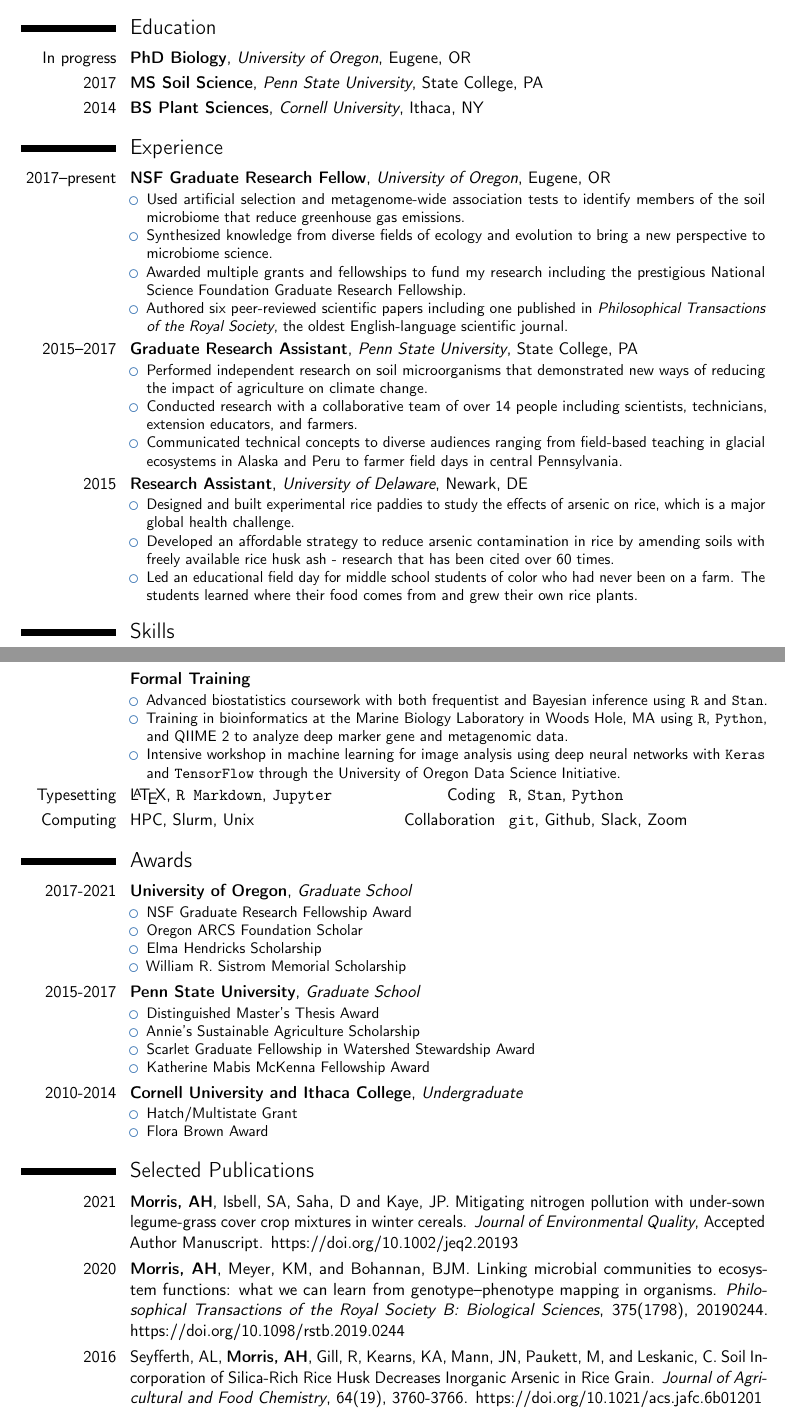
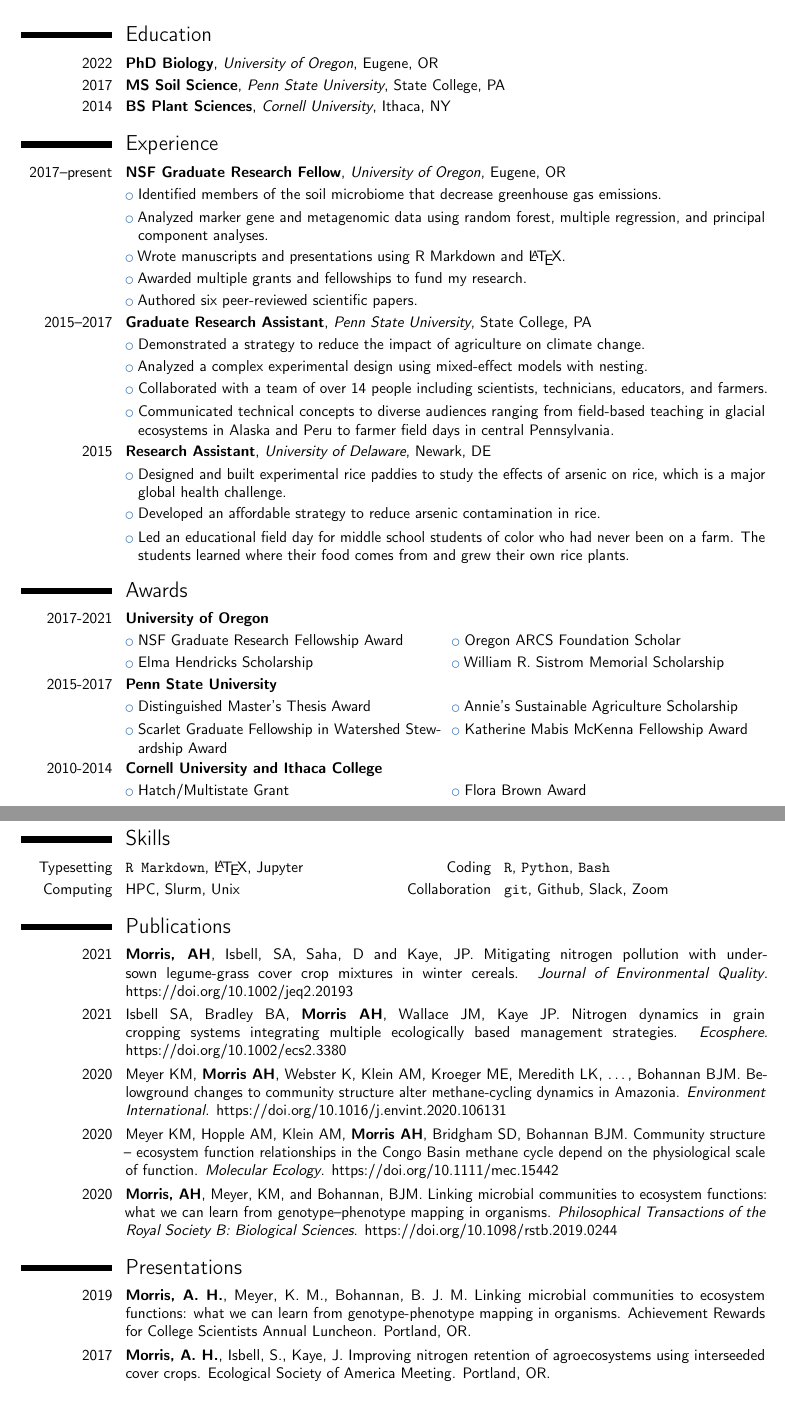
Before and after one commit to amorris28/curriculum_vitae, a LaTeX CV (Morris_Resume.tex): two parts of pages 1 and 2 of 2 before the commit and two parts of pages 1 and 2 of 3 after it, joined at a grey line, cut so that both start at the same text. Compiled offline with pdfLaTeX.

Commit message:
update resume and remove old docs

```diff
--- a/Morris_Resume.tex
+++ b/Morris_Resume.tex
@@ -6,14 +6,18 @@
 % available at http://www.latex-project.org/lppl/.
 
 
-\documentclass[11pt,letterpaper,sans]{moderncv}        % possible options include font size ('10pt', '11pt' and '12pt'), paper size ('a4paper', 'letterpaper', 'a5paper', 'legalpaper', 'executivepaper' and 'landscape') and font family ('sans' and 'roman')
+\documentclass[10pt,letterpaper,sans]{moderncv}        % possible options include font size ('10pt', '11pt' and '12pt'), paper size ('a4paper', 'letterpaper', 'a5paper', 'legalpaper', 'executivepaper' and 'landscape') and font family ('sans' and 'roman')
 
 % moderncv themes
 \moderncvstyle{classic}                             % style options are 'casual' (default), 'classic', 'banking', 'oldstyle' and 'fancy'
 \moderncvcolor{blue}                               % color options 'black', 'blue' (default), 'burgundy', 'green', 'grey', 'orange', 'purple' and 'red'
 %\renewcommand{\familydefault}{\sfdefault}         % to set the default font; use '\sfdefault' for the default sans serif font, '\rmdefault' for the default roman one, or any tex font name
 %\nopagenumbers{}                                  % uncomment to suppress automatic page numbering for CVs longer than one page
-
+%\usepackage{color,hyperref}
+%\definecolor{darkblue}{rgb}{0.0,0.0,0.3}
+%\hypersetup{colorlinks,breaklinks,
+%            linkcolor=darkblue,urlcolor=darkblue,
+%            anchorcolor=darkblue,citecolor=darkblue}
 % character encoding
 \usepackage[utf8]{inputenc}                       % if you are not using xelatex ou lualatex, replace by the encoding you are using
 %\usepackage{CJKutf8}                              % if you need to use CJK to typeset your resume in Chinese, Japanese or Korean
@@ -25,18 +29,18 @@
 
 % personal data
 \name{Andrew}{Morris}
-\title{NSF Research Fellow}                               % optional, remove / comment the line if not wanted
+\title{NSF Graduate Research Fellow}                               % optional, remove / comment the line if not wanted
 %\address{1573 Wilson St.}{Eugene, OR 97402}{USA}% optional, remove / comment the line if not wanted; the "postcode city" and "country" arguments can be omitted or provided empty
 \phone[mobile]{+1~(860)~670~4130}                   % optional, remove / comment the line if not wanted; the optional "type" of the phone can be "mobile" (default), "fixed" or "fax"
 %\phone[fixed]{+2~(345)~678~901}
 %\phone[fax]{+3~(456)~789~012}
 \email{amorris3@uoregon.edu}                               % optional, remove / comment the line if not wanted
 \homepage{ahmorris.org}                         % optional, remove / comment the line if not wanted
-%\social[linkedin]{andrew-morris-71033a41}                        % optional, remove / comment the line if not wanted
-%\social[twitter]{ahmorris1}                             % optional, remove / comment the line if not wanted
+\social[linkedin]{andrew-morris-71033a41}                        % optional, remove / comment the line if not wanted
+\social[twitter]{ahmorris1}                             % optional, remove / comment the line if not wanted
 \social[github]{amorris28}                              % optional, remove / comment the line if not wanted
 %\extrainfo{additional information}                 % optional, remove / comment the line if not wanted
-\photo[64pt][0.4pt]{avatar}                       % optional, remove / comment the line if not wanted; '64pt' is the height the picture must be resized to, 0.4pt is the thickness of the frame around it (put it to 0pt for no frame) and 'picture' is the name of the picture file
+\photo[64pt][0.4pt]{old_avatar}                       % optional, remove / comment the line if not wanted; '64pt' is the height the picture must be resized to, 0.4pt is the thickness of the frame around it (put it to 0pt for no frame) and 'picture' is the name of the picture file
 %\quote{Some quote}                                 % optional, remove / comment the line if not wanted
 
 % bibliography adjustements (only useful if you make citations in your resume, or print a list of publications using BibTeX)
@@ -77,8 +73,16 @@
-collaborated with research teams of three to fourteen members made up of diverse
-stakeholders and led multi-year research efforts. Finally, I prioritize Deep Work for focused productivity.
+%\section{Summary}
+%Biologist and data scientist asking and answering fundamental
+%biological questions. I take a tool-agnostic approach leveraging machine
+%learning and statistics to make discoveries
+%from deep marker gene and metagenomic sequencing data. I
+%am passionate about communication and reproducible research and demonstrate this
+%with a track record of published peer-reviewed articles and funded grant
+%proposals as well as maintaining code and data in public repositories. I have
+%collaborated with research teams of three to fourteen members made up of diverse
+%stakeholders and led multi-year research efforts. Finally, I prioritize Deep Work for focused productivity.
 
 \section{Education}
-\cventry{In progress}{PhD Biology}{University of Oregon}{Eugene, OR}{}{}  % arguments 3 to 6 can be left empty
+\cventry{2022}{PhD Biology}{University of Oregon}{Eugene, OR}{}{}  % arguments 3 to 6 can be left empty
 \cventry{2017}{MS Soil Science}{Penn State University}{State College, PA}{}{}
 \cventry{2014}{BS Plant Sciences}{Cornell University}{Ithaca, NY}{}{}
 
@@ -90,72 +94,44 @@
 \section{Experience}
 %\subsection{Graduate School}
 \cventry{2017--present}{NSF Graduate Research Fellow}{University of
-  Oregon}{Eugene, OR}{}{
-  \begin{itemize}
-    \item Used artificial selection and metagenome-wide association tests to identify
-      members of the soil microbiome that reduce greenhouse gas emissions.
-    \item Synthesized knowledge from diverse fields of ecology and evolution
-      to bring a new perspective to microbiome science.
-    \item Awarded multiple grants and fellowships to fund my research
-including the prestigious National Science Foundation Graduate Research
-Fellowship.
-\item Authored six peer-reviewed
-scientific papers including one published in \textit{Philosophical Transactions of the Royal
-Society}, the oldest English-language scientific journal.
-\end{itemize}
-}
+Oregon}{Eugene, OR}{}{}
+\cvlistitem{Identified members of the soil microbiome that decrease greenhouse
+    gas emissions.}
+      \cvlistitem{Analyzed marker gene and metagenomic data using random forest,
+      multiple regression, and principal component analyses.}
+      \cvlistitem{Wrote manuscripts and presentations using R Markdown and
+      \LaTeX.}
+    \cvlistitem{Awarded multiple grants and fellowships to fund my research.}
+      \cvlistitem{Authored six peer-reviewed scientific papers.}
+
 
 \cventry{2015--2017}{Graduate Research Assistant}{Penn State University}{State
-College, PA}{}{
-\begin{itemize}
-  \item Performed independent research on soil microorganisms that
-    demonstrated new ways of reducing the impact of agriculture on climate change.
-  \item Conducted research with a collaborative team of over 14 people
-    including scientists, technicians, extension educators, and farmers.
-\item Communicated technical concepts to diverse audiences ranging from
+College, PA}{}{}
+  \cvlistitem{Demonstrated a strategy to reduce the impact of agriculture on climate
+    change.}
+    \cvlistitem{Analyzed a complex experimental design using mixed-effect models
+    with nesting.}
+    \cvlistitem{Collaborated with a team of over 14 people
+    including scientists, technicians, educators, and farmers.}
+    \cvlistitem{Communicated technical concepts to diverse audiences ranging from
   field-based teaching in glacial ecosystems in Alaska and Peru to farmer field
-  days in central Pennsylvania.
-\end{itemize}
-}
+days in central Pennsylvania.}
 
 %\subsection{}
 \cventry{2015}{Research Assistant}{University of Delaware}{Newark,
-  DE}{}{
-\begin{itemize}
-  \item Designed and built experimental rice paddies to study the effects of
-    arsenic on rice, which is a major global health challenge.
-  \item Developed an affordable strategy to reduce arsenic contamination in rice by
-    amending soils with freely available rice husk ash - research that has been
-    cited over 60 times.
-  \item Led an educational field day for middle school students of color who had never been on a farm. The students learned where
-    their food comes from and grew their own rice plants.
-\end{itemize}
-}
+DE}{}{}
+\cvlistitem{Designed and built experimental rice paddies to study the effects of
+arsenic on rice, which is a major global health challenge.}
+\cvlistitem{Developed an affordable strategy to reduce arsenic contamination in
+rice.}
+\cvlistitem{Led an educational field day for middle school students of color who had never been on a farm. The students learned where
+their food comes from and grew their own rice plants.}
+
 
 %\section{Languages}
 %\cvitemwithcomment{Language 1}{Skill level}{Comment}
 %\cvitemwithcomment{Language 2}{Skill level}{Comment}
 %\cvitemwithcomment{Language 3}{Skill level}{Comment}
-
-\section{Skills}
-\cventry{}{Formal Training}{}{}{}{
-\begin{itemize}
-  \item Advanced biostatistics coursework with both frequentist and Bayesian inference
-    using \texttt{R} and \texttt{Stan}.
-  \item Training in
-    bioinformatics at the Marine Biology Laboratory in Woods Hole, MA using
-    \texttt{R}, \texttt{Python}, and QIIME 2 to analyze deep marker gene and metagenomic
-    data.
-  \item Intensive workshop in machine learning for image analysis using
-    deep neural networks with \texttt{Keras} and \texttt{TensorFlow} through the
-    University of Oregon Data Science Initiative.
-\end{itemize}
-}
-\cvdoubleitem{Typesetting}{\LaTeX, \texttt{R Markdown}, \texttt{Jupyter}}{Coding}{\texttt{R},
-\texttt{Stan}, \texttt{Python}}
-\cvdoubleitem{Computing}{HPC, Slurm, Unix}{Collaboration}{\texttt{git}, Github,
-Slack, Zoom}
-
 
 %\section{Interests}
 %\cvitem{hobby 1}{Description}
@@ -174,31 +150,24 @@
 %\clearpage
 
 \section{Awards}
-\cventry{2017-2021}{University of Oregon}{Graduate School}{}{}{  % arguments 3 to 6 can be left empty
-\begin{itemize}
-\item NSF Graduate Research Fellowship Award
-\item Oregon ARCS Foundation Scholar
-\item Elma Hendricks Scholarship
-\item William R. Sistrom Memorial Scholarship
-\end{itemize}
-}
+\cvline{2017-2021}{\textbf{University of Oregon}}
+  \cvlistdoubleitem{NSF Graduate Research Fellowship Award}{Oregon ARCS Foundation Scholar}
+  \cvlistdoubleitem{Elma Hendricks Scholarship}{William R. Sistrom Memorial Scholarship}
 
-\cventry{2015-2017}{Penn State University}{Graduate School}{}{}{
-\begin{itemize}
-\item Distinguished Master's Thesis Award
-\item Annie's Sustainable Agriculture Scholarship
-\item Scarlet Graduate Fellowship in Watershed Stewardship Award
-\item Katherine Mabis McKenna Fellowship Award
-\end{itemize}
-}
+\cvline{2015-2017}{\textbf{Penn State University}}
+  \cvlistdoubleitem{Distinguished Master's Thesis Award}{Annie's Sustainable Agriculture Scholarship}
+  \cvlistdoubleitem{Scarlet Graduate Fellowship in Watershed Stewardship Award}{Katherine Mabis McKenna Fellowship Award}
 
-\cventry{2010-2014}{Cornell University and Ithaca College}{Undergraduate}{}{}{
-\begin{itemize}
-\item Hatch/Multistate Grant
-\item Flora Brown Award
-\end{itemize}
-}
+\cvline{2010-2014}{\textbf{Cornell University and Ithaca College}}
+  \cvlistdoubleitem{Hatch/Multistate Grant}{Flora Brown Award}
 
+  \clearpage
+
+\section{Skills}
+\cvdoubleitem{Typesetting}{\texttt{R Markdown}, \LaTeX, Jupyter}{Coding}{\texttt{R}, \texttt{Python}, \texttt{Bash}}
+\cvdoubleitem{Computing}{HPC, Slurm, Unix}{Collaboration}{\texttt{git}, Github,
+Slack, Zoom}
+%\cvitem{Data Science}{QIIME2, TensorFlow, Keras, Stan}
 % Publications from a BibTeX file without multibib
 %  for numerical labels: \renewcommand{\bibliographyitemlabel}{\@biblabel{\arabic{enumiv}}}% CONSIDER MERGING WITH PREAMBLE PART
 %  to redefine the heading string ("Publications"): \renewcommand{\refname}{Articles}
@@ -206,22 +175,48 @@
 %\bibliographystyle{abbrv}
 %\bibliography{publications}                        % 'publications' is the name of a BibTeX file
 
-\section{Selected Publications}
+\section{Publications}
 
 \cvline{2021}{\textbf{Morris, AH}, Isbell, SA, Saha, D and Kaye, JP. Mitigating
   nitrogen pollution with under‐sown legume‐grass cover crop mixtures in winter
-  cereals. \textit{Journal of Environmental Quality}, Accepted Author Manuscript.
+  cereals. \textit{Journal of Environmental Quality}.
 \href{https://www.doi.org/10.1002/jeq2.20193}{https://doi.org/10.1002/jeq2.20193}}
+
+\cvline{2021}{Isbell SA, Bradley BA, \textbf{Morris AH}, Wallace JM, Kaye JP.  Nitrogen
+dynamics in grain cropping systems integrating multiple ecologically based management
+strategies. \textit{Ecosphere}.
+\href{https://doi.org/10.1002/ecs2.3380}{https://doi.org/10.1002/ecs2.3380}}
+
+\cvline{2020}{Meyer KM, \textbf{Morris AH}, Webster K, Klein AM, Kroeger ME,
+  Meredith LK, \textellipsis, Bohannan BJM.  Belowground changes to community structure alter methane-cycling
+dynamics in Amazonia. \textit{Environment International}.
+\href{https://doi.org/10.1016/j.envint.2020.106131}{https://doi.org/10.1016/j.envint.2020.106131}}
+
+\cvline{2020}{Meyer KM, Hopple AM, Klein AM, \textbf{Morris AH}, Bridgham
+SD, Bohannan BJM. Community structure – ecosystem function
+relationships in the Congo Basin methane cycle depend on the physiological
+scale of function. \textit{Molecular Ecology}.
+\href{https://doi.org/10.1111/mec.15442}{https://doi.org/10.1111/mec.15442}}
 
 \cvline{2020}{\textbf{Morris, AH}, Meyer, KM, and Bohannan, BJM. Linking microbial communities to ecosystem functions: what we can
   learn from genotype–phenotype mapping in organisms. \textit{Philosophical
     Transactions of the Royal
-  Society B: Biological Sciences},
-  375(1798), 20190244.
+  Society B: Biological Sciences}.
 \href{https://www.doi.org/10.1098/rstb.2019.0244}{https://doi.org/10.1098/rstb.2019.0244}}
 
-\cvline{2016}{Seyfferth, AL, \textbf{Morris, AH}, Gill, R,
-  Kearns, KA, Mann, JN, Paukett, M, and Leskanic, C. Soil Incorporation of
-  Silica-Rich Rice Husk Decreases Inorganic Arsenic in Rice Grain.
-  \textit{Journal of Agricultural and Food Chemistry}, 64(19), 3760-3766.
-\href{https://www.doi.org/10.1021/acs.jafc.6b01201}{https://doi.org/10.1021/acs.jafc.6b01201}}
+%\cvline{2016}{Seyfferth, AL, \textbf{Morris, AH}, Gill, R,
+%  Kearns, KA, Mann, JN, Paukett, M, and Leskanic, C. Soil Incorporation of
+%  Silica-Rich Rice Husk Decreases Inorganic Arsenic in Rice Grain.
+%  \textit{Journal of Agricultural and Food Chemistry}, 64(19), 3760-3766.
+%\href{https://www.doi.org/10.1021/acs.jafc.6b01201}{https://doi.org/10.1021/acs.jafc.6b01201}}
+
+\section{Presentations}
+  \cvline{2019}{\textbf{Morris, A. H.}, Meyer, K. M., Bohannan, B. J. M.  Linking
+  microbial communities to ecosystem functions: what we can learn from
+genotype-phenotype mapping in organisms. Achievement Rewards for College
+Scientists Annual Luncheon. Portland, OR.}
+\cvline{2017}{\textbf{Morris, A. H.}, Isbell, S., Kaye, J.  Improving nitrogen retention of
+  agroecosystems using interseeded cover crops. Ecological Society of America
+  Meeting.
+Portland, OR.}
+\cvline{2017}{\textbf{Morris, A. H.}, Isbell, S., Kaye, J. Mitigating nitrogen
@@ -227,0 +227,3 @@
+  Agricultural Soils. Soil Science Society of America Meeting. Phoenix,
+Arizona.}
+\cvline{2016}{\textbf{Morris, A. H.}, Isbell, S., Kaye, J. Kemanian, A. Managing cover
@@ -258,56 +276,4 @@
 %\bibliographystylemisc{plain}
 %\bibliographymisc{publications}                   % 'publications' is the name of a BibTeX file
 
-%\clearpage
-%%-----       letter       ---------------------------------------------------------
-%% recipient data
-%\recipient{Becky Bajan}{RStudio, Inc.\\250 Northern Ave\\Boston, MA 02210}
-%\date{September 06, 2019}
-%\opening{Dear Becky Bajan,}
-%\closing{Sincerely,}
-%%\enclosure[Attached]{curriculum vit\ae{}}          % use an optional argument to use a string other than "Enclosure", or redefine \enclname
-%\makelettertitle
-%
-%I am writing regarding the Technical Writer position at RStudio. As a scientist
-%and instructor I have over four years of experience using and teaching R and
-%have demonstrated success in technical writing by communicating to multiple
-%audiences from new users to specialists. This
-%background has prepared me to create content that reaches diverse audiences and
-%facilitates a smooth experience for RStudio's users.
-%
-%I am an author on multiple papers published or in review at peer-reviewed
-%scientific journals. In addition, I have been successful at writing funded
-%grant proposals including for the National Science Foundation Graduate Research
-%Fellowship. Scientific writing requires telling a compelling story to a broad
-%audience while also being scientifically rigorous, skills that will payoff when
-%developing guides for RStudio. In addition to writing for technical audiences,
-%I have particularly enjoyed communicating to farmers, students, and other
-%non-specialists by both motivating my research and illustrating how they can implement the
-%latest scientific solutions.
-%
-%In addition, I am enthusiastic about R as well as RStudio's
-%mission of creating open and accessible data science tools. I enjoy
-%learning the nuances of using R for producing figures, writing blogs, and building
-%packages. I have led workshops to rapidly move new users from their first steps
-%in R to generating publication-quality figures
-%and results. My teaching philosophy is to meet students where
-%they are and help them reach their next milestone and I hope to bring this same
-%empathy to writing for RStudio.
-%
-%Finally, academic laboratories are environments with few deadlines and
-%little oversight where you are expected to make progress and seek support
-%through your own initiative. I am used to working on distributed, global teams
-%and I prize independence as well as
-%collaboration; I am comfortable working in this kind of unstructured
-%environment through self-motivation and organization. I am familiar with both
-%the challenges and rewards for this organizational structure and am confident that I
-%will thrive in a similarly independent environment at RStudio.
-%
-%As an experienced R user and a fan of RStudio, I would be thrilled to have the
-%chance to discuss with you how my writing can improve user
-%experience at RStudio as well as how I could learn and grow as an
-%RStudio team member. You may reach me at 860-670-4130 or amorris3@uoregon.edu.
-%Thank you for your consideration and I look forward to
-%meeting with you soon.
-%
-%\makeletterclosing
+\clearpage
```
Also changed, not shown: resume.tex (deleted, +0 -319 lines), resume.bbl (deleted), Morris_Resume.tex (71 more changed lines), 14 other files.
